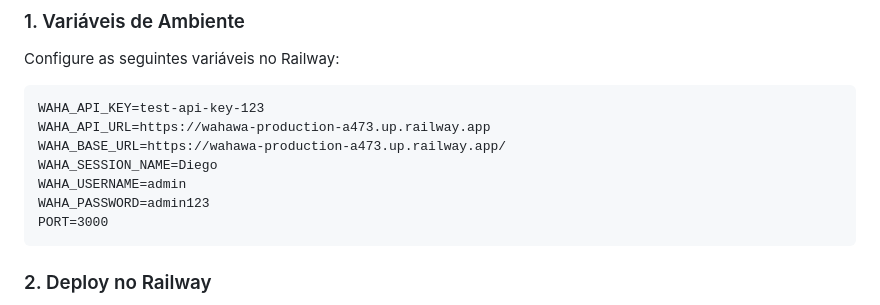
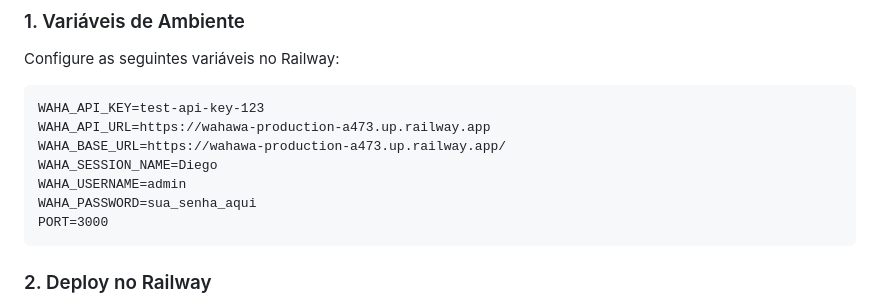
Before and after one commit to CloudBlackhand/DISP, a Markdown page: README.md, the part around the change. Drawn GitHub-style.

````diff
--- a/README.md
+++ b/README.md
@@ -29,7 +29,7 @@ WAHA_API_URL=https://wahawa-production-a473.up.railway.app
 WAHA_BASE_URL=https://wahawa-production-a473.up.railway.app/
 WAHA_SESSION_NAME=Diego
 WAHA_USERNAME=admin
-WAHA_PASSWORD=admin123
+WAHA_PASSWORD=sua_senha_aqui
 PORT=3000
 ```
 
````
